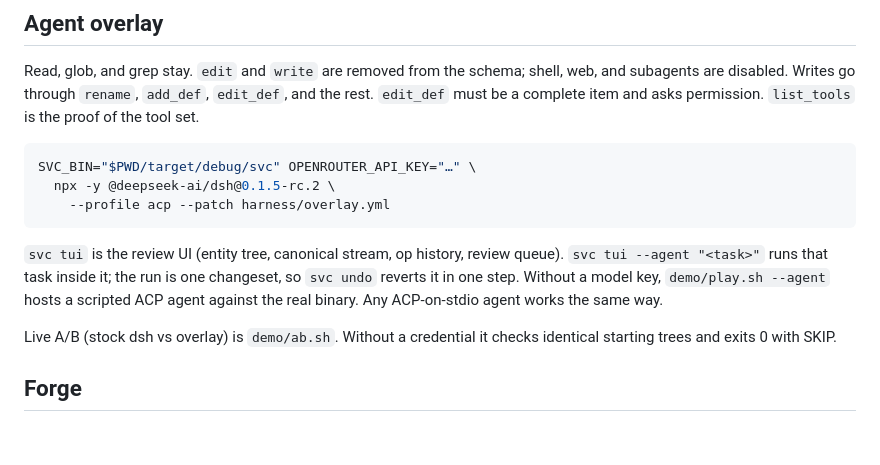
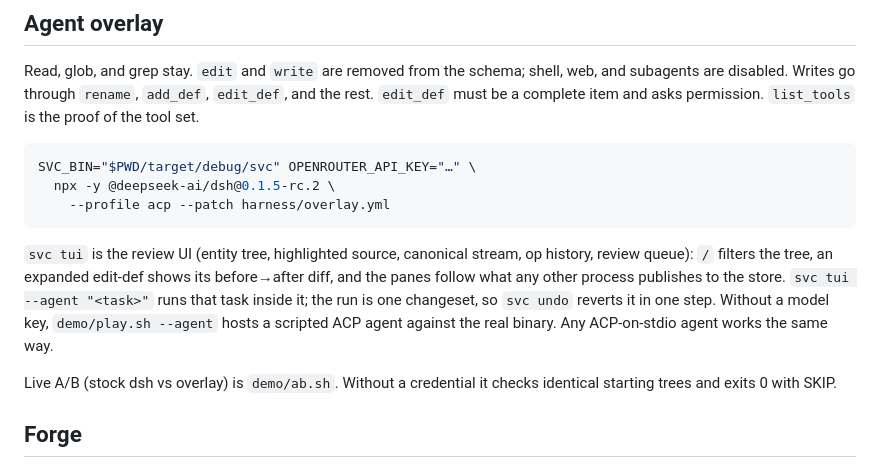
Before and after one commit to ironm00n/semantic-vcs, a Markdown page: README.md, the part around the change. Rendered like a GitHub page; blank space fills up the shorter version.

Commit message:
README: what the review UI does now, in one sentence
Highlighted source, the / filter, the edit-def diff, and following other processes'
publishes — all landed tonight and none named in the paragraph that introduces svc tui.

Agent: claude
Generated-by: claude-opus-5 claude-code:2.1.275

````diff
--- a/README.md
+++ b/README.md
@@ -135,11 +135,13 @@ SVC_BIN="$PWD/target/debug/svc" OPENROUTER_API_KEY="…" \
     --profile acp --patch harness/overlay.yml
 ```
 
-`svc tui` is the review UI (entity tree, canonical stream, op history,
-review queue). `svc tui --agent "<task>"` runs that task inside it; the
-run is one changeset, so `svc undo` reverts it in one step. Without a
-model key, `demo/play.sh --agent` hosts a scripted ACP agent against the
-real binary. Any ACP-on-stdio agent works the same way.
+`svc tui` is the review UI (entity tree, highlighted source, canonical
+stream, op history, review queue): `/` filters the tree, an expanded
+edit-def shows its before→after diff, and the panes follow what any other
+process publishes to the store. `svc tui --agent "<task>"` runs that task
+inside it; the run is one changeset, so `svc undo` reverts it in one step.
+Without a model key, `demo/play.sh --agent` hosts a scripted ACP agent
+against the real binary. Any ACP-on-stdio agent works the same way.
 
 Live A/B (stock dsh vs overlay) is `demo/ab.sh`. Without a credential it
 checks identical starting trees and exits 0 with SKIP.
````
